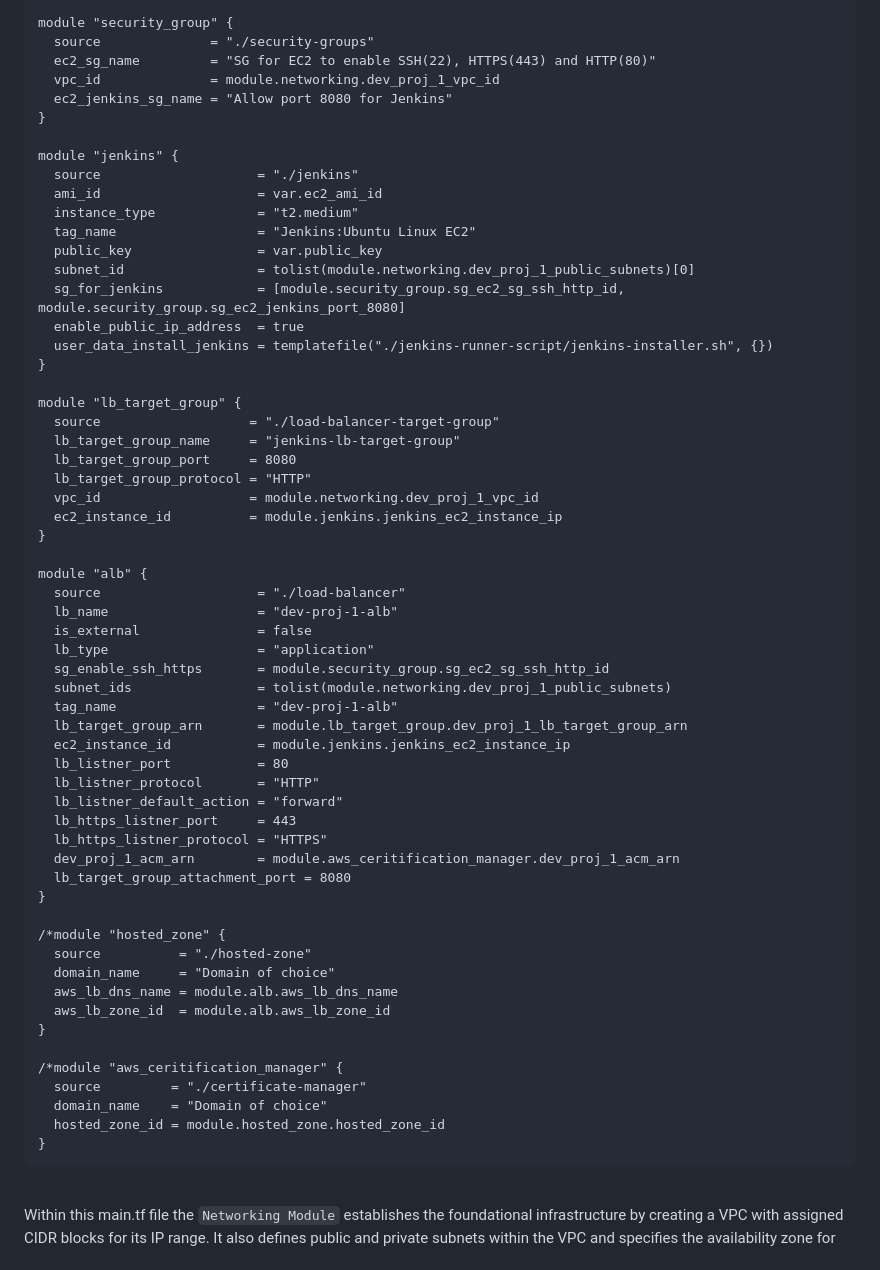
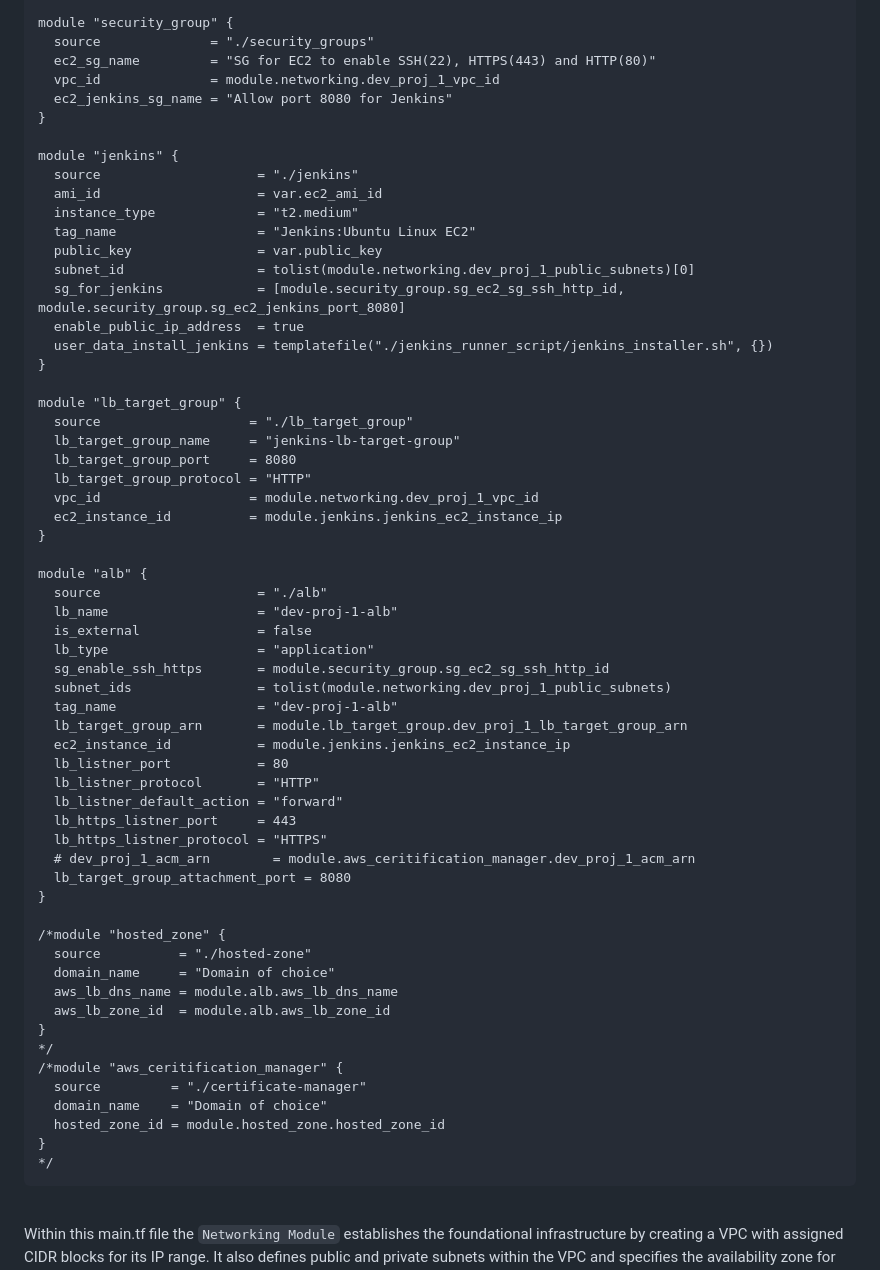
Before and after one commit to DevinLiggins14/Terraform-Jenkins-AWS-REST-API-Deployment, a Markdown page: README.md, the part around the change printed below. Rendered like a GitHub page.

````diff
--- a/README.md
+++ b/README.md
@@ -53,7 +53,7 @@ module "networking" {
 }
 
 module "security_group" {
-  source              = "./security-groups"
+  source              = "./security_groups"
   ec2_sg_name         = "SG for EC2 to enable SSH(22), HTTPS(443) and HTTP(80)"
   vpc_id              = module.networking.dev_proj_1_vpc_id
   ec2_jenkins_sg_name = "Allow port 8080 for Jenkins"
@@ -68,11 +68,11 @@ module "jenkins" {
   subnet_id                 = tolist(module.networking.dev_proj_1_public_subnets)[0]
   sg_for_jenkins            = [module.security_group.sg_ec2_sg_ssh_http_id, module.security_group.sg_ec2_jenkins_port_8080]
   enable_public_ip_address  = true
-  user_data_install_jenkins = templatefile("./jenkins-runner-script/jenkins-installer.sh", {})
+  user_data_install_jenkins = templatefile("./jenkins_runner_script/jenkins_installer.sh", {})
 }
 
 module "lb_target_group" {
-  source                   = "./load-balancer-target-group"
+  source                   = "./lb_target_group"
   lb_target_group_name     = "jenkins-lb-target-group"
   lb_target_group_port     = 8080
   lb_target_group_protocol = "HTTP"
@@ -81,7 +81,7 @@ module "lb_target_group" {
 }
 
 module "alb" {
-  source                    = "./load-balancer"
+  source                    = "./alb"
   lb_name                   = "dev-proj-1-alb"
   is_external               = false
   lb_type                   = "application"
@@ -95,7 +95,7 @@ module "alb" {
   lb_listner_default_action = "forward"
   lb_https_listner_port     = 443
   lb_https_listner_protocol = "HTTPS"
-  dev_proj_1_acm_arn        = module.aws_ceritification_manager.dev_proj_1_acm_arn
+  # dev_proj_1_acm_arn        = module.aws_ceritification_manager.dev_proj_1_acm_arn
   lb_target_group_attachment_port = 8080
 }
 
@@ -105,12 +105,13 @@ module "alb" {
   aws_lb_dns_name = module.alb.aws_lb_dns_name
   aws_lb_zone_id  = module.alb.aws_lb_zone_id
 }
-
+*/
 /*module "aws_ceritification_manager" {
   source         = "./certificate-manager"
   domain_name    = "Domain of choice"
   hosted_zone_id = module.hosted_zone.hosted_zone_id
 }
+*/
 ```
 
 <br/> Within this main.tf file the `Networking Module` establishes the foundational infrastructure by creating a VPC with assigned CIDR blocks for its IP range. It also defines public and private subnets within the VPC and specifies the availability zone for resource placement. These subnets and the VPC enable isolated and controlled networking for the application.
````
Also changed, not shown: other parts of README.md (+3 -0 lines).
